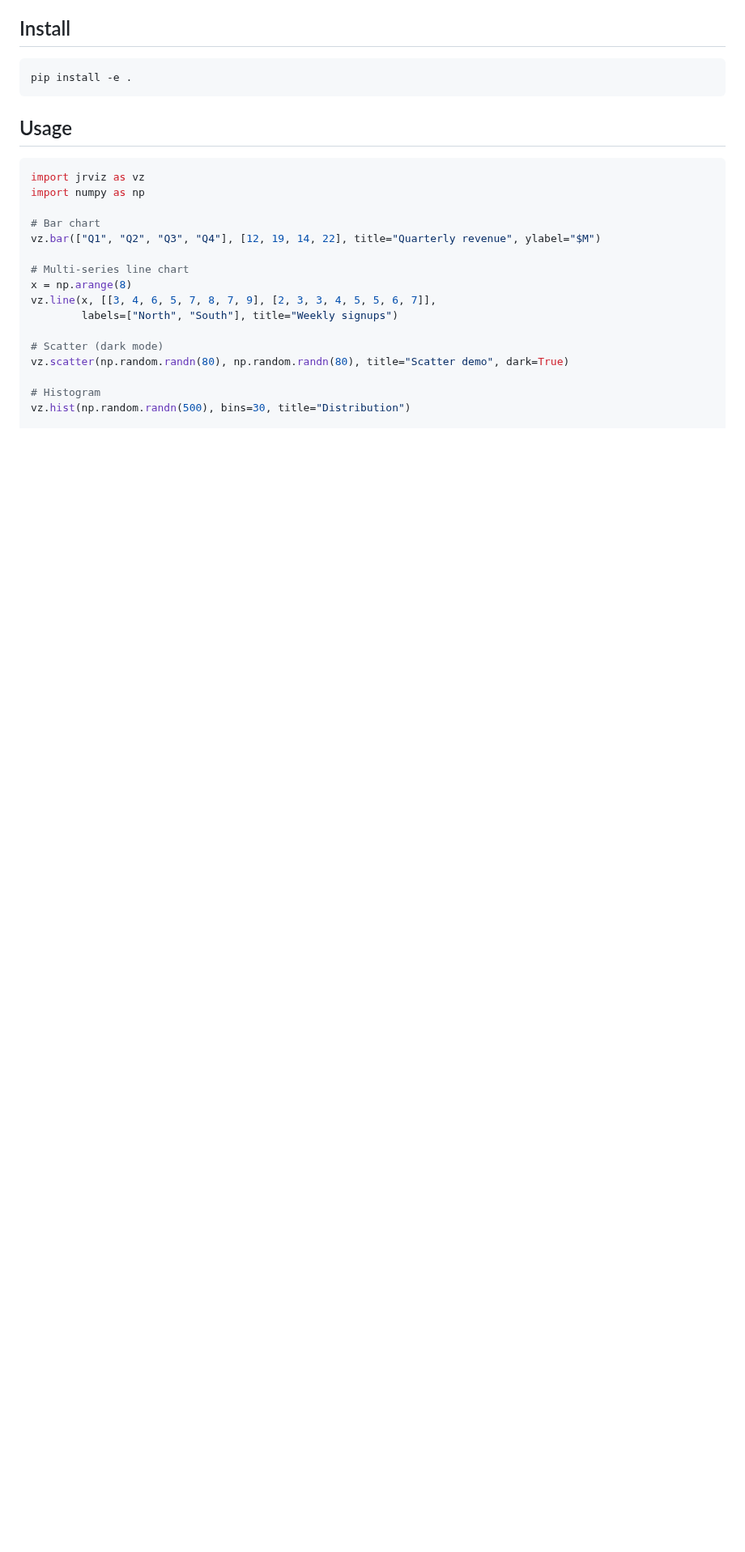
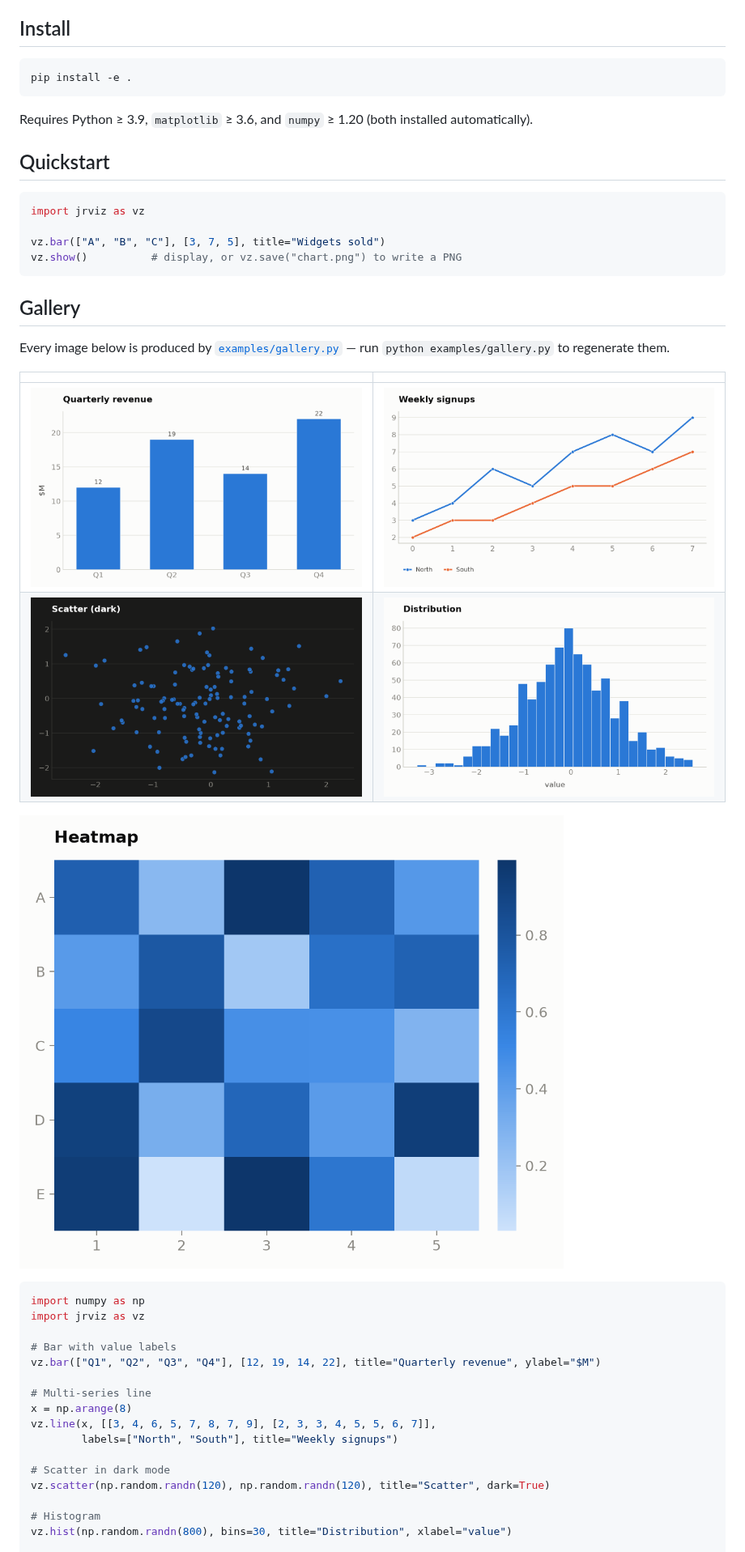
Before and after one commit to jrobinson123/JRVizulation, a Markdown page: README.md, the part around one of its changes. Shown at 81% size. GitHub-like rendering; pictures changed too: examples/images/bar.png (added), examples/images/heatmap.png (added), examples/images/hist.png (added); blank space fills up the shorter version.

````diff
--- a/README.md
+++ b/README.md
@@ -9,25 +9,47 @@ validated colorblind-safe palette, and light/dark themes — in under 150 lines.
 pip install -e .
 ```
 
-## Usage
+Requires Python ≥ 3.9, `matplotlib` ≥ 3.6, and `numpy` ≥ 1.20 (both installed
+automatically).
+
+## Quickstart
 
 ```python
 import jrviz as vz
+
+vz.bar(["A", "B", "C"], [3, 7, 5], title="Widgets sold")
+vz.show()          # display, or vz.save("chart.png") to write a PNG
+```
+
+## Gallery
+
+Every image below is produced by [`examples/gallery.py`](examples/gallery.py) —
+run `python examples/gallery.py` to regenerate them.
+
+| | |
+|---|---|
+| ![bar](examples/images/bar.png) | ![line](examples/images/line.png) |
+| ![scatter](examples/images/scatter.png) | ![hist](examples/images/hist.png) |
+
+![heatmap](examples/images/heatmap.png)
+
+```python
 import numpy as np
+import jrviz as vz
 
-# Bar chart
+# Bar with value labels
 vz.bar(["Q1", "Q2", "Q3", "Q4"], [12, 19, 14, 22], title="Quarterly revenue", ylabel="$M")
 
-# Multi-series line chart
+# Multi-series line
 x = np.arange(8)
 vz.line(x, [[3, 4, 6, 5, 7, 8, 7, 9], [2, 3, 3, 4, 5, 5, 6, 7]],
         labels=["North", "South"], title="Weekly signups")
 
-# Scatter (dark mode)
-vz.scatter(np.random.randn(80), np.random.randn(80), title="Scatter demo", dark=True)
+# Scatter in dark mode
+vz.scatter(np.random.randn(120), np.random.randn(120), title="Scatter", dark=True)
 
 # Histogram
-vz.hist(np.random.randn(500), bins=30, title="Distribution")
+vz.hist(np.random.randn(800), bins=30, title="Distribution", xlabel="value")
 
 # Heatmap on the sequential ramp
 vz.heatmap(np.random.rand(5, 5), row_labels=list("ABCDE"), col_labels=list("12345"),
````
Also changed, not shown: other parts of README.md (+101 -15 lines), 1 other file.
